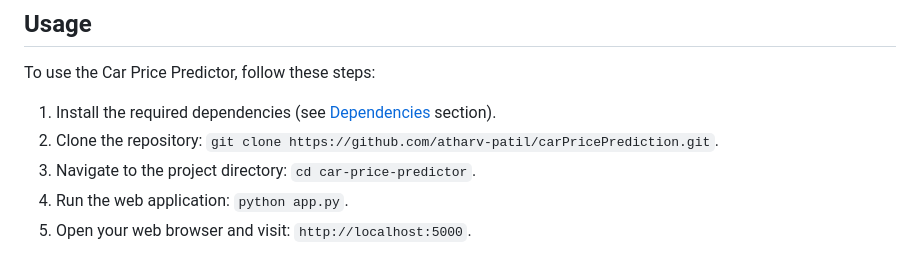
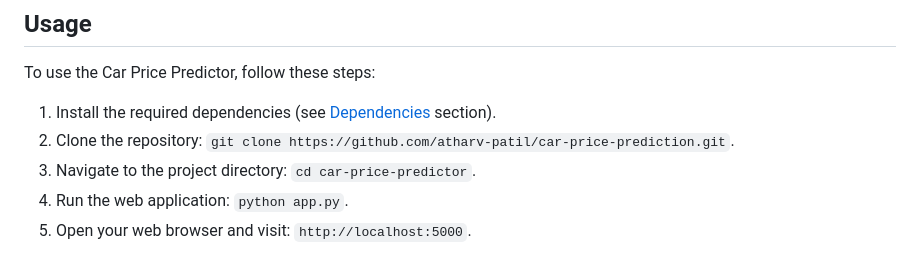
Before and after one commit to atharv-patil/car-price-prediction, a Markdown page: README.md, the part around the change. GitHub-like rendering.

```diff
--- a/README.md
+++ b/README.md
@@ -36,7 +36,7 @@ The project also includes a small [web application](https://github.com/atharv-pa
 To use the Car Price Predictor, follow these steps:
 
 1. Install the required dependencies (see [Dependencies](#dependencies) section).
-2. Clone the repository: `git clone https://github.com/atharv-patil/carPricePrediction.git`.
+2. Clone the repository: `git clone https://github.com/atharv-patil/car-price-prediction.git`.
 3. Navigate to the project directory: `cd car-price-predictor`.
 4. Run the web application: `python app.py`.
 5. Open your web browser and visit: `http://localhost:5000`.
```
